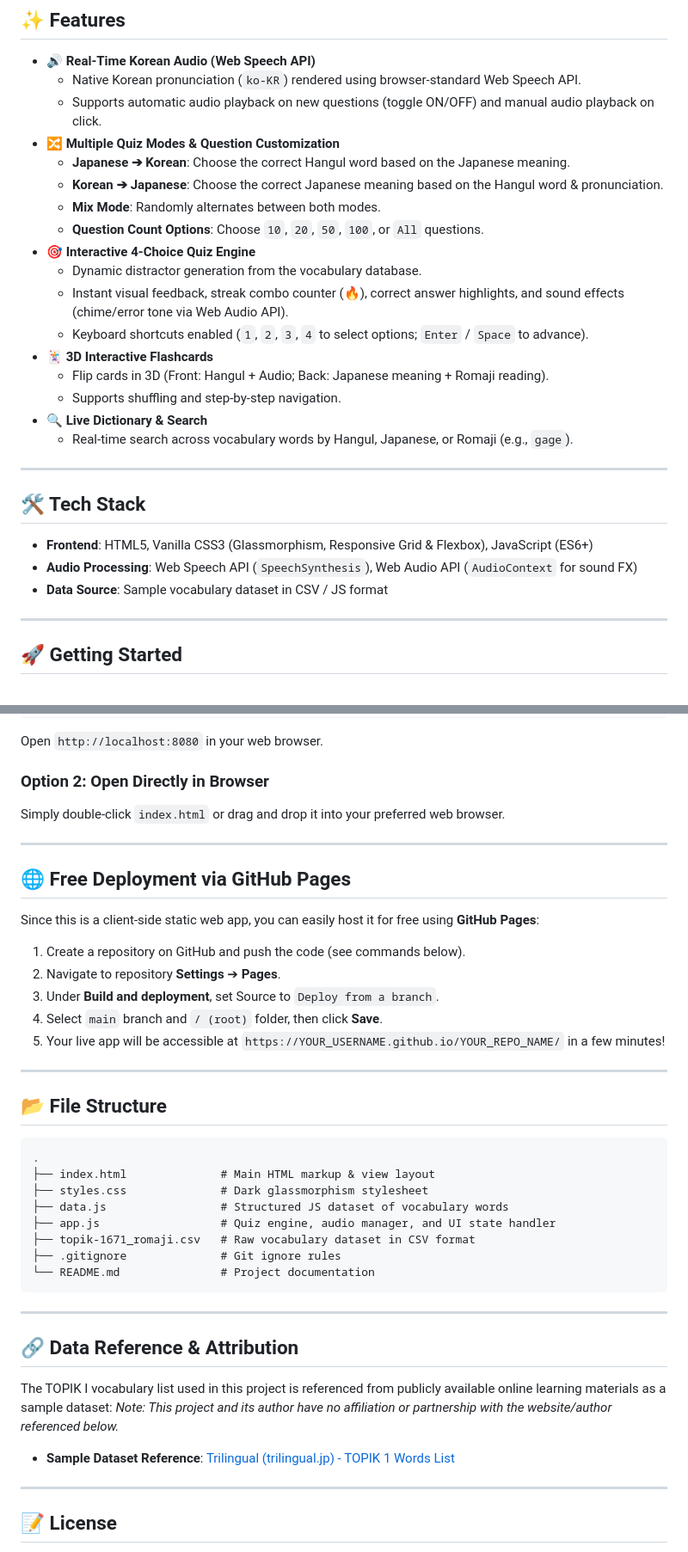
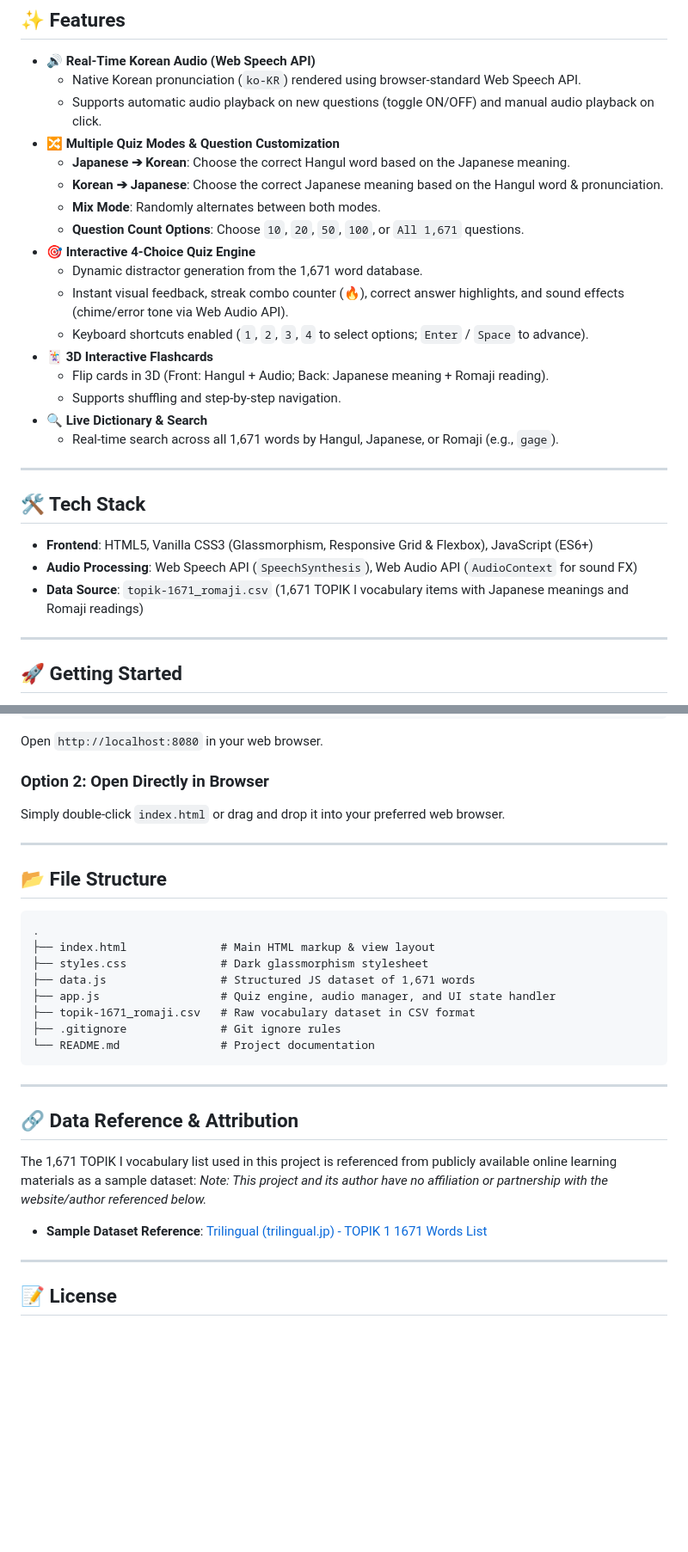
Before and after one commit to urikura/topik, a Markdown page: README.md, 2 parts joined by grey strips. Shown at 86% size. Drawn GitHub-style; blank space fills up the shorter version.

Commit message:
Remove GitHub Pages deployment section from README.md

````diff
--- a/README.md
+++ b/README.md
@@ -26,16 +26,16 @@ A modern, responsive Web Application designed for practicing TOPIK I Korean voca
   - **Japanese ➔ Korean**: Choose the correct Hangul word based on the Japanese meaning.
   - **Korean ➔ Japanese**: Choose the correct Japanese meaning based on the Hangul word & pronunciation.
   - **Mix Mode**: Randomly alternates between both modes.
-  - **Question Count Options**: Choose `10`, `20`, `50`, `100`, or `All` questions.
+  - **Question Count Options**: Choose `10`, `20`, `50`, `100`, or `All 1,671` questions.
 - 🎯 **Interactive 4-Choice Quiz Engine**
-  - Dynamic distractor generation from the vocabulary database.
+  - Dynamic distractor generation from the 1,671 word database.
   - Instant visual feedback, streak combo counter (🔥), correct answer highlights, and sound effects (chime/error tone via Web Audio API).
   - Keyboard shortcuts enabled (`1`, `2`, `3`, `4` to select options; `Enter` / `Space` to advance).
 - 🃏 **3D Interactive Flashcards**
   - Flip cards in 3D (Front: Hangul + Audio; Back: Japanese meaning + Romaji reading).
   - Supports shuffling and step-by-step navigation.
 - 🔍 **Live Dictionary & Search**
-  - Real-time search across vocabulary words by Hangul, Japanese, or Romaji (e.g., `gage`).
+  - Real-time search across all 1,671 words by Hangul, Japanese, or Romaji (e.g., `gage`).
 
 ---
 
@@ -43,7 +43,7 @@ A modern, responsive Web Application designed for practicing TOPIK I Korean voca
 
 - **Frontend**: HTML5, Vanilla CSS3 (Glassmorphism, Responsive Grid & Flexbox), JavaScript (ES6+)
 - **Audio Processing**: Web Speech API (`SpeechSynthesis`), Web Audio API (`AudioContext` for sound FX)
-- **Data Source**: Sample vocabulary dataset in CSV / JS format
+- **Data Source**: `topik-1671_romaji.csv` (1,671 TOPIK I vocabulary items with Japanese meanings and Romaji readings)
 
 ---
 
@@ -73,25 +73,13 @@ Simply double-click `index.html` or drag and drop it into your preferred web bro
 
 ---
 
-## 🌐 Free Deployment via GitHub Pages
-
-Since this is a client-side static web app, you can easily host it for free using **GitHub Pages**:
-
-1. Create a repository on GitHub and push the code (see commands below).
-2. Navigate to repository **Settings** ➔ **Pages**.
-3. Under **Build and deployment**, set Source to `Deploy from a branch`.
-4. Select `main` branch and `/ (root)` folder, then click **Save**.
-5. Your live app will be accessible at `https://YOUR_USERNAME.github.io/YOUR_REPO_NAME/` in a few minutes!
-
----
-
 ## 📂 File Structure
 
 ```text
 .
 ├── index.html              # Main HTML markup & view layout
 ├── styles.css              # Dark glassmorphism stylesheet
-├── data.js                 # Structured JS dataset of vocabulary words
+├── data.js                 # Structured JS dataset of 1,671 words
 ├── app.js                  # Quiz engine, audio manager, and UI state handler
 ├── topik-1671_romaji.csv   # Raw vocabulary dataset in CSV format
 ├── .gitignore              # Git ignore rules
@@ -102,10 +90,10 @@ Since this is a client-side static web app, you can easily host it for free usin
 
 ## 🔗 Data Reference & Attribution
 
-The TOPIK I vocabulary list used in this project is referenced from publicly available online learning materials as a sample dataset:
+The 1,671 TOPIK I vocabulary list used in this project is referenced from publicly available online learning materials as a sample dataset:
 *Note: This project and its author have no affiliation or partnership with the website/author referenced below.*
 
-- **Sample Dataset Reference**: [Trilingual (trilingual.jp) - TOPIK 1 Words List](https://trilingual.jp/jako/20190128-751/)
+- **Sample Dataset Reference**: [Trilingual (trilingual.jp) - TOPIK 1 1671 Words List](https://trilingual.jp/jako/20190128-751/)
 
 ---
 
````
Also changed, not shown: other parts of README.md (+1 -1 lines).
